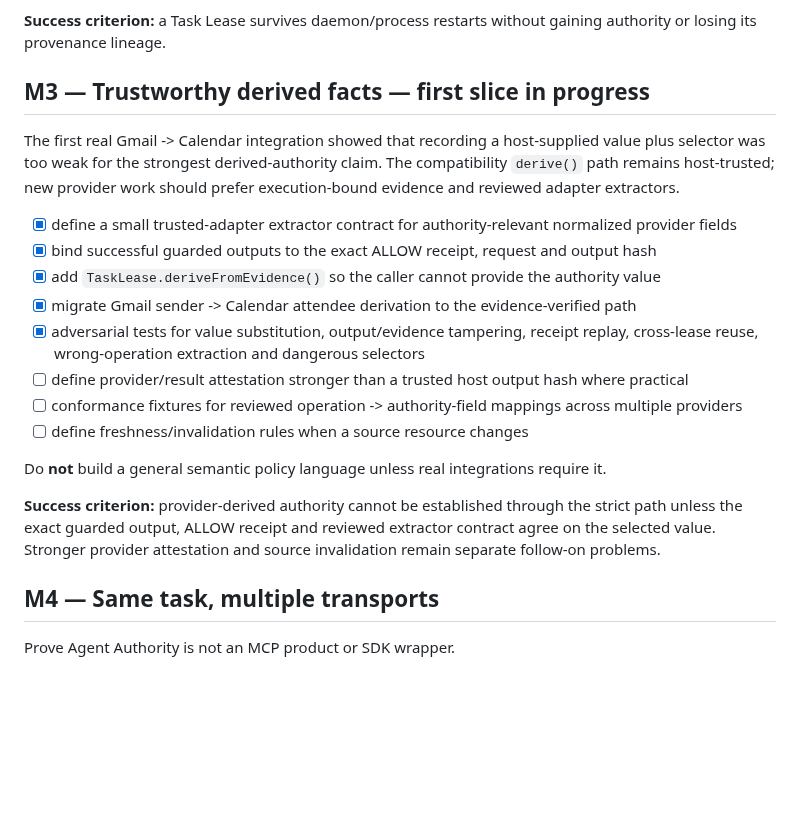
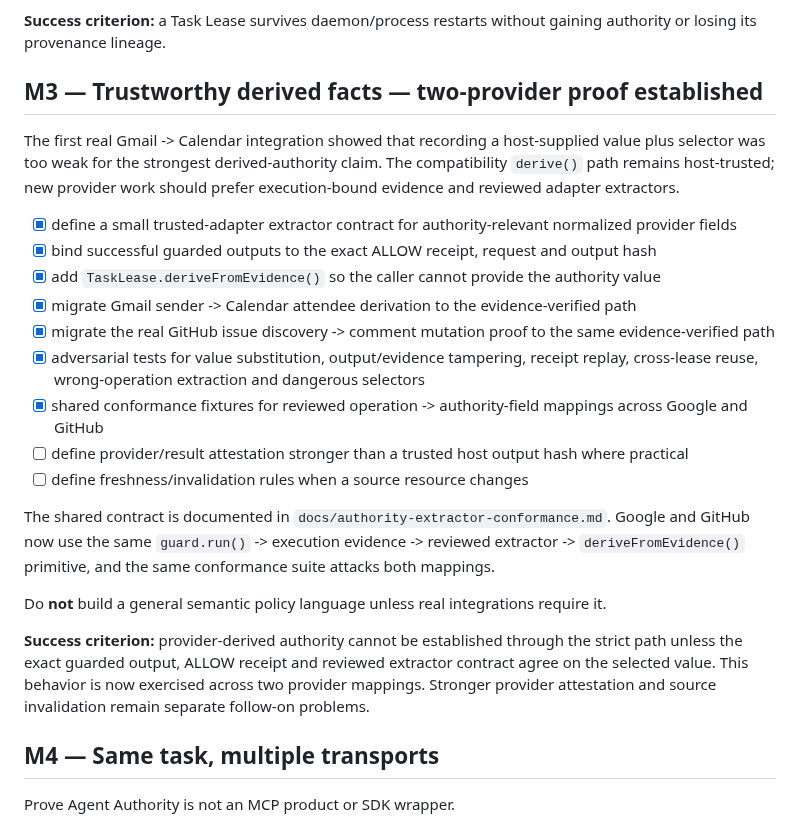
Before and after one commit to Null-Square/agent-authority, a Markdown page: ROADMAP.md, the part around the change. Rendered like a GitHub page; blank space fills up the shorter version.

Commit message:
docs: record two-provider evidence conformance

```diff
--- a/ROADMAP.md
+++ b/ROADMAP.md
@@ -77,7 +77,7 @@ Build only what the real M1 workflow proves necessary.
 
 **Success criterion:** a Task Lease survives daemon/process restarts without gaining authority or losing its provenance lineage.
 
-## M3 — Trustworthy derived facts — first slice in progress
+## M3 — Trustworthy derived facts — two-provider proof established
 
 The first real Gmail -> Calendar integration showed that recording a host-supplied value plus selector was too weak for the strongest derived-authority claim. The compatibility `derive()` path remains host-trusted; new provider work should prefer execution-bound evidence and reviewed adapter extractors.
 
@@ -85,14 +85,17 @@ The first real Gmail -> Calendar integration showed that recording a host-suppli
 - [x] bind successful guarded outputs to the exact ALLOW receipt, request and output hash
 - [x] add `TaskLease.deriveFromEvidence()` so the caller cannot provide the authority value
 - [x] migrate Gmail sender -> Calendar attendee derivation to the evidence-verified path
+- [x] migrate the real GitHub issue discovery -> comment mutation proof to the same evidence-verified path
 - [x] adversarial tests for value substitution, output/evidence tampering, receipt replay, cross-lease reuse, wrong-operation extraction and dangerous selectors
+- [x] shared conformance fixtures for reviewed operation -> authority-field mappings across Google and GitHub
 - [ ] define provider/result attestation stronger than a trusted host output hash where practical
-- [ ] conformance fixtures for reviewed operation -> authority-field mappings across multiple providers
 - [ ] define freshness/invalidation rules when a source resource changes
+
+The shared contract is documented in `docs/authority-extractor-conformance.md`. Google and GitHub now use the same `guard.run()` -> execution evidence -> reviewed extractor -> `deriveFromEvidence()` primitive, and the same conformance suite attacks both mappings.
 
 Do **not** build a general semantic policy language unless real integrations require it.
 
-**Success criterion:** provider-derived authority cannot be established through the strict path unless the exact guarded output, ALLOW receipt and reviewed extractor contract agree on the selected value. Stronger provider attestation and source invalidation remain separate follow-on problems.
+**Success criterion:** provider-derived authority cannot be established through the strict path unless the exact guarded output, ALLOW receipt and reviewed extractor contract agree on the selected value. This behavior is now exercised across two provider mappings. Stronger provider attestation and source invalidation remain separate follow-on problems.
 
 ## M4 — Same task, multiple transports
 
```
